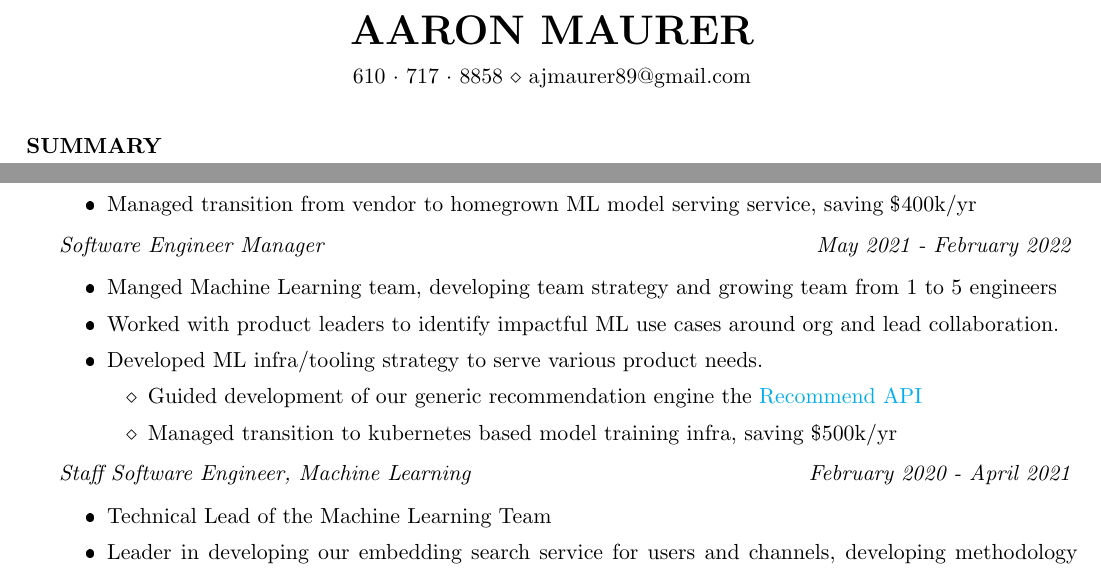
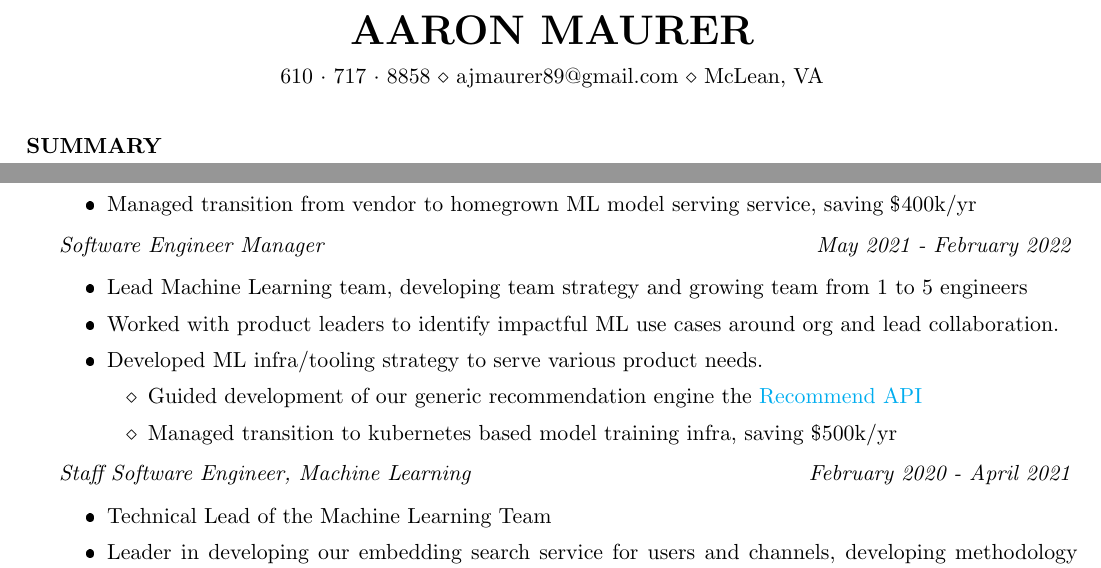
Before and after one commit to ajmaurer/Resume, a LaTeX CV (amaurer_resume.tex): two parts of page 1 of 2, joined at a grey line, cut so that both start at the same text. The pictures show the PDF file amaurer_resume.pdf that the author committed with the source.

Commit message:
Add back mclean

```diff
--- a/amaurer_resume.tex
+++ b/amaurer_resume.tex
@@ -37,7 +37,7 @@
 \renewcommand{\labelitemiii}{$-$}
 
 \name{Aaron Maurer} % Your name
-\address{610~$\cdot$~717~$\cdot$~8858 \\ ajmaurer89@gmail.com} % Your phone number and email
+\address{610~$\cdot$~717~$\cdot$~8858 \\ ajmaurer89@gmail.com \\ McLean, VA}\\
 %\address{www.github.com/ajmaurer}
 
 \begin{document}
@@ -89,7 +89,7 @@ Programing Tools   	    & Apache Spark, Airflow, AWS, Kubernetes, Jupyter, Git \
 \end{itemize}
 {\em Software Engineer Manager} \hfill {\em May 2021 - February 2022} \vspace{0.1em}
 \begin{itemize} \itemsep -0.2em
-	\item Manged Machine Learning team, developing team strategy and growing team from 1 to 5 engineers
+	\item Lead Machine Learning team, developing team strategy and growing team from 1 to 5 engineers
 	\item Worked with product leaders to identify impactful ML use cases around org and lead collaboration.
 	\item Developed ML infra/tooling strategy to serve various product needs.
 	\vspace{-0.2em}
```
Also changed, not shown: amaurer_resume.pdf.
